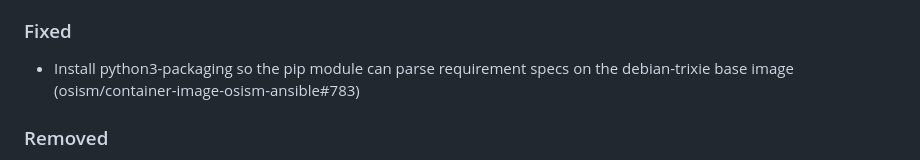
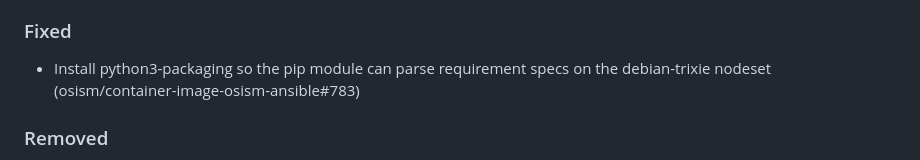
Before and after one commit to osism/container-image-osism-ansible, a Markdown page: CHANGELOG.md, the part around the change. GitHub-like rendering.

Commit message:
changelog: python3-packaging is a CI change
The generated v0.20261011.0 entry described the python3-packaging
change as taking effect "on the debian-trixie base image". The commit
only touches playbooks/pre.yml: it installs the package on the Zuul
build node, so that the dtrack-auditor pre-run task works on the
debian-trixie nodeset (osism/zuul-config#69). The image does not
change.

Say "nodeset" instead of "base image", as the entries for the same
change in the other image repositories do.

Assisted-by: Claude:claude-opus-5-5
Signed-off-by: Roger Luethi <luethi@osism.tech>

```diff
--- a/CHANGELOG.md
+++ b/CHANGELOG.md
@@ -13,7 +13,7 @@ This file was started on April 08, 2025. Changes prior to this date are not incl
 - Carry release image tags for adminer, dnsmasq, opentelemetry-collector, phpmyadmin, scaphandre and step-ca into versions.yml so osism apply deploys the pinned release tag instead of each role's default (osism/container-image-osism-ansible#778)
 
 ### Fixed
-- Install python3-packaging so the pip module can parse requirement specs on the debian-trixie base image (osism/container-image-osism-ansible#783)
+- Install python3-packaging so the pip module can parse requirement specs on the debian-trixie nodeset (osism/container-image-osism-ansible#783)
 
 ### Removed
 - Remove the unused images.yml render and its Containerfile/entrypoint invocation, since osism apply never loaded it and versions.yml now carries the same tags (osism/container-image-osism-ansible#778)
```
